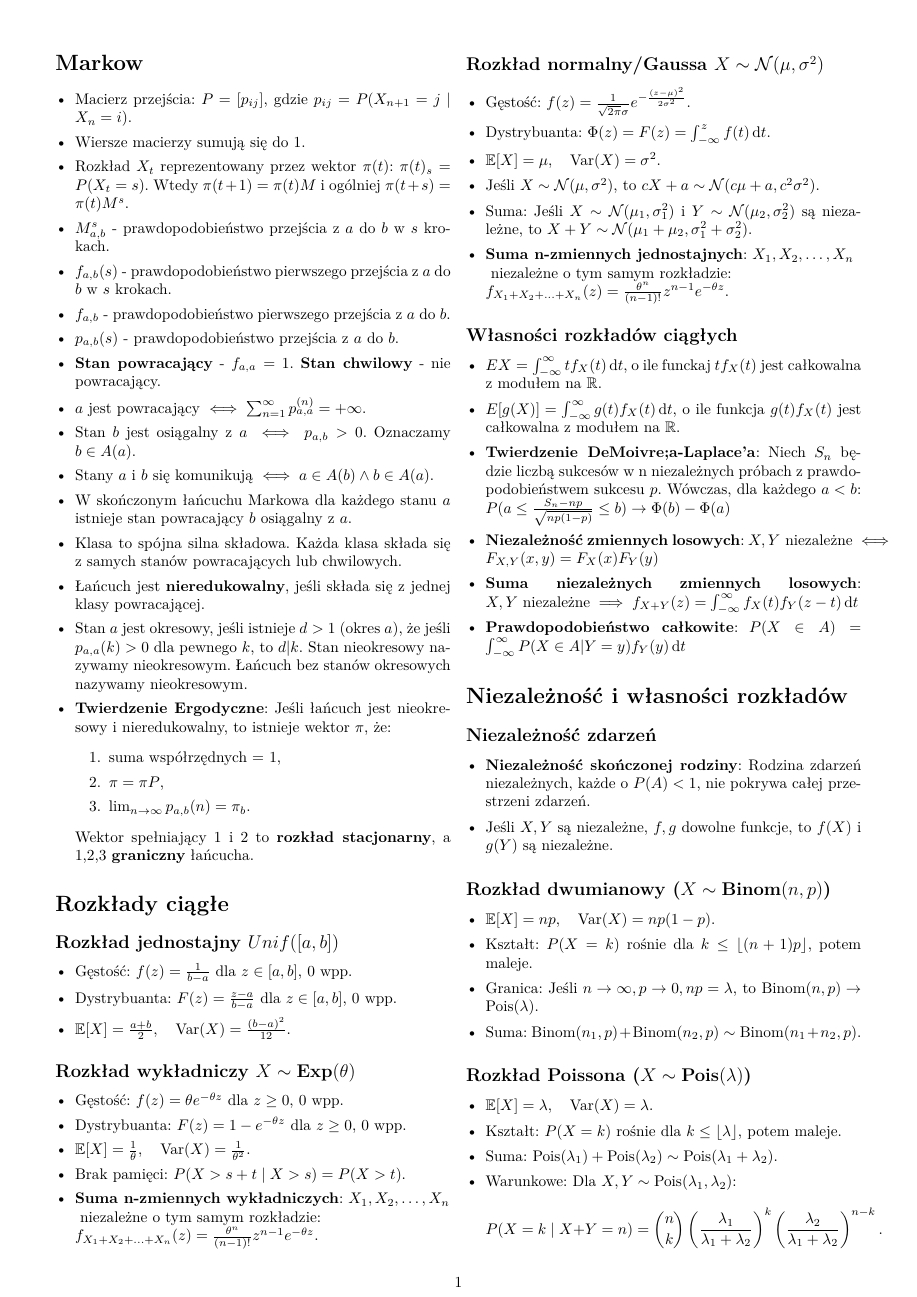
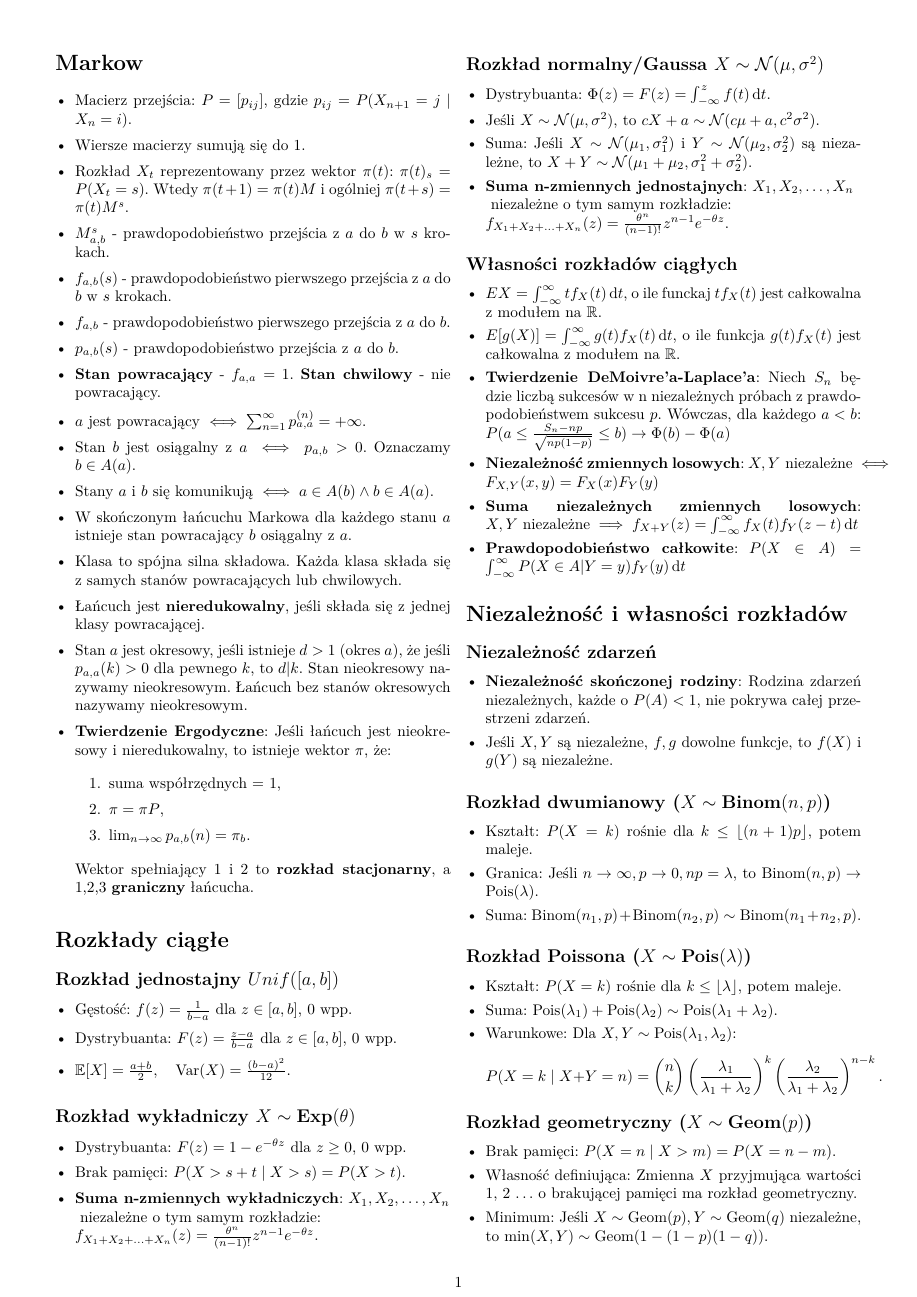
Before and after one commit to MrD4rkne/propability-note, a LaTeX document (notatka.tex): page 1 of 2. Compiled offline with pdfLaTeX.

Commit message:
remove duplicated from ee note

```diff
--- a/notatka.tex
+++ b/notatka.tex
@@ -70,9 +70,7 @@
 
     \subsection*{Rozkład wykładniczy \( X \sim \text{Exp}(\theta) \)}
     \begin{itemize}[itemsep=0pt, left=0pt]
-        \item Gęstość: \( f(z) = \theta e^{-\theta z} \) dla \( z \geq 0 \), 0 wpp.
         \item Dystrybuanta: \( F(z) = 1 - e^{-\theta z} \) dla \( z \geq 0 \), 0 wpp.
-        \item \(\mathbb{E}[X] = \frac{1}{\theta}, \quad \text{Var}(X) = \frac{1}{\theta^2}\).
         \item Brak pamięci: \( P(X > s+t \mid X > s) = P(X > t) \).
 
         \item \textbf{Suma n-zmiennych wykładniczych}: \(X_1, X_2, \ldots, X_n \\
@@ -82,9 +80,7 @@
 
     \subsection*{Rozkład normalny/Gaussa \( X \sim \mathcal{N}(\mu, \sigma^2) \)}
     \begin{itemize}[itemsep=0pt, left=0pt]
-        \item Gęstość: \( f(z) = \frac{1}{\sqrt{2\pi}\sigma} e^{-\frac{(z-\mu)^2}{2\sigma^2}} \).
         \item Dystrybuanta: \(\Phi(z)=F(z) = \int_{-\infty}^{z} f(t) \dd{t}\).
-        \item \(\mathbb{E}[X] = \mu, \quad \text{Var}(X) = \sigma^2\).
         \item Jeśli \(X \sim \mathcal{N}(\mu, \sigma^2)\), to \(cX+a \sim \mathcal{N}(c\mu+a, c^2\sigma^2)\).
         \item Suma: Jeśli \( X \sim \mathcal{N}(\mu_1, \sigma_1^2) \) i \( Y \sim \mathcal{N}(\mu_2, \sigma_2^2) \) są niezależne, to \( X+Y \sim \mathcal{N}(\mu_1+\mu_2, \sigma_1^2+\sigma_2^2) \).
         \item \textbf{Suma n-zmiennych jednostajnych}: \(X_1, X_2, \ldots, X_n \\
@@ -115,7 +111,6 @@
 
     \subsection*{Rozkład dwumianowy (\( X \sim \text{Binom}(n, p) \))}
     \begin{itemize}[itemsep=0pt, left=0pt]
-        \item \(\mathbb{E}[X] = n p, \quad \text{Var}(X) = n p (1-p)\).
         \item Kształt: \( P(X=k) \) rośnie dla \( k \leq \lfloor (n+1)p \rfloor \), potem maleje.
         \item Granica: Jeśli \( n \to \infty, p \to 0, np = \lambda \), to \( \text{Binom}(n, p) \to \text{Pois}(\lambda) \).
         \item Suma: \( \text{Binom}(n_1, p) + \text{Binom}(n_2, p) \sim \text{Binom}(n_1+n_2, p) \).
@@ -123,7 +118,6 @@
 
     \subsection*{Rozkład Poissona (\( X \sim \text{Pois}(\lambda) \))}
     \begin{itemize}[itemsep=0pt, left=0pt]
-        \item \(\mathbb{E}[X] = \lambda, \quad \text{Var}(X) = \lambda\).
         \item Kształt: \( P(X=k) \) rośnie dla \( k \leq \lfloor \lambda \rfloor \), potem maleje.
         \item Suma: \( \text{Pois}(\lambda_1) + \text{Pois}(\lambda_2) \sim \text{Pois}(\lambda_1+\lambda_2) \).
         \item Warunkowe: Dla \( X, Y \sim \text{Pois}(\lambda_1, \lambda_2) \):
```
Also changed, not shown: notatka.tex (3 more changed lines).
